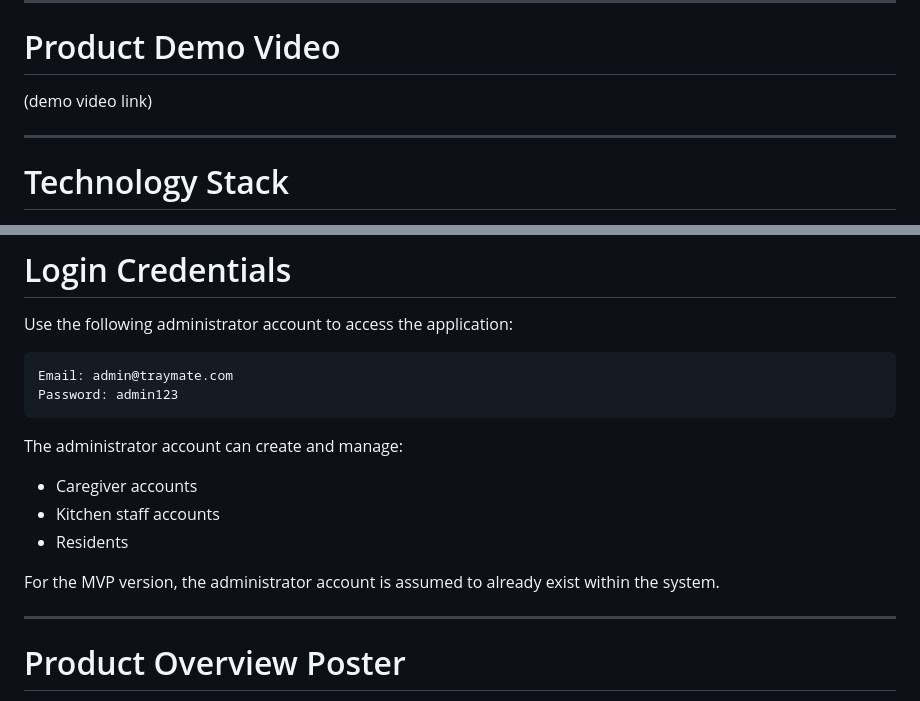
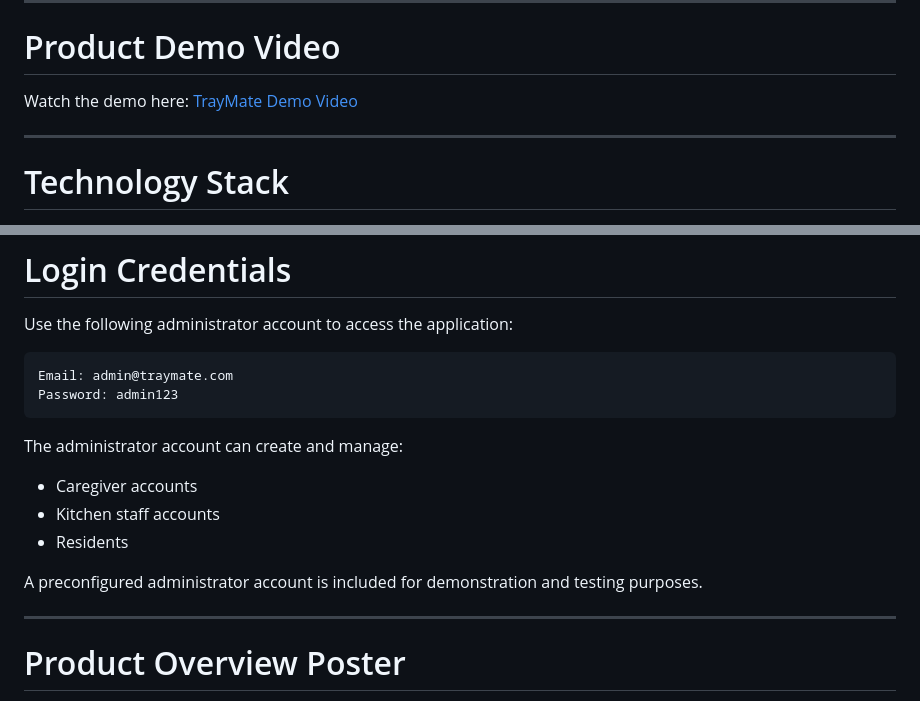
Before and after one commit to aloepker/TrayMate, a Markdown page: README.md, 2 parts joined by grey strips. GitHub-like rendering.

````diff
--- a/README.md
+++ b/README.md
@@ -62,7 +62,7 @@ The platform includes:
 
 # Product Demo Video
 
-(demo video link)
+Watch the demo here: [TrayMate Demo Video](https://www.youtube.com/watch?v=Wil1UaUq-1o)
 
 ---
 
@@ -211,7 +213,7 @@ android/app/build/outputs/apk/release/
 
 Use the following administrator account to access the application:
 
-```text id="7qf2ci"
+```text
 Email: admin@traymate.com
 Password: admin123
 ```
@@ -222,7 +224,7 @@ The administrator account can create and manage:
 * Kitchen staff accounts
 * Residents
 
-For the MVP version, the administrator account is assumed to already exist within the system.
+A preconfigured administrator account is included for demonstration and testing purposes.
 
 ---
 
````
Also changed, not shown: other parts of README.md (+25 -23 lines).
